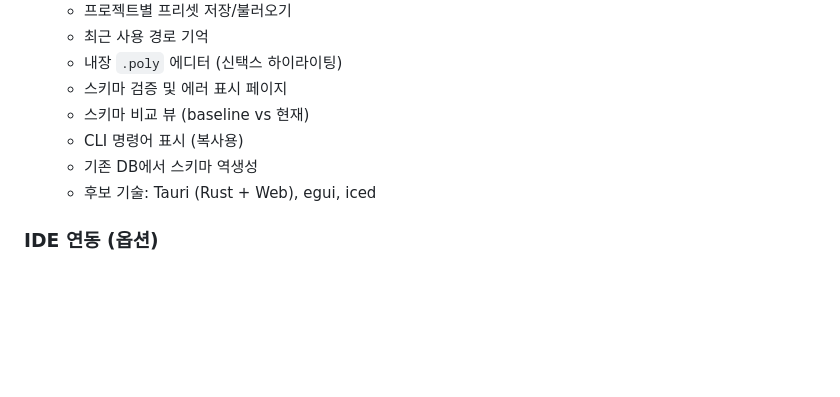
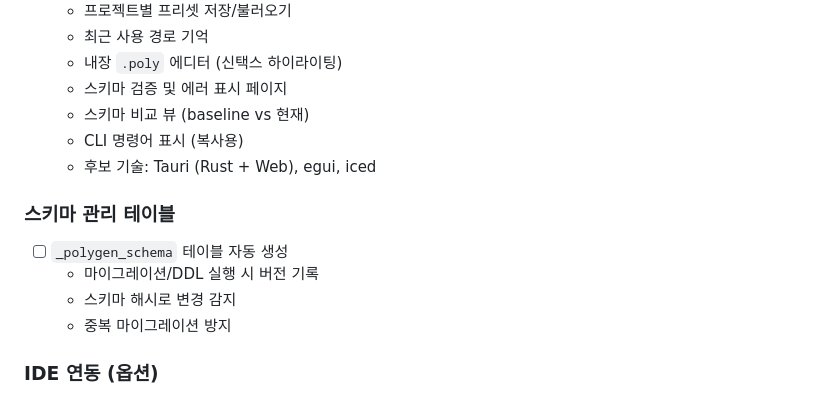
Before and after one commit to ittodo/PolyGen, a Markdown page: TODO.md, the part around the change. GitHub-like rendering; blank space fills up the shorter version.

Commit message:
docs: Add schema management table to TODO

```diff
--- a/TODO.md
+++ b/TODO.md
@@ -74,8 +74,13 @@
   - 스키마 검증 및 에러 표시 페이지
   - 스키마 비교 뷰 (baseline vs 현재)
   - CLI 명령어 표시 (복사용)
-  - 기존 DB에서 스키마 역생성
   - 후보 기술: Tauri (Rust + Web), egui, iced
+
+### 스키마 관리 테이블
+- [ ] `_polygen_schema` 테이블 자동 생성
+  - 마이그레이션/DDL 실행 시 버전 기록
+  - 스키마 해시로 변경 감지
+  - 중복 마이그레이션 방지
 
 ### IDE 연동 (옵션)
 - [ ] VS Code 확장 (.poly 신택스 하이라이팅)
```
